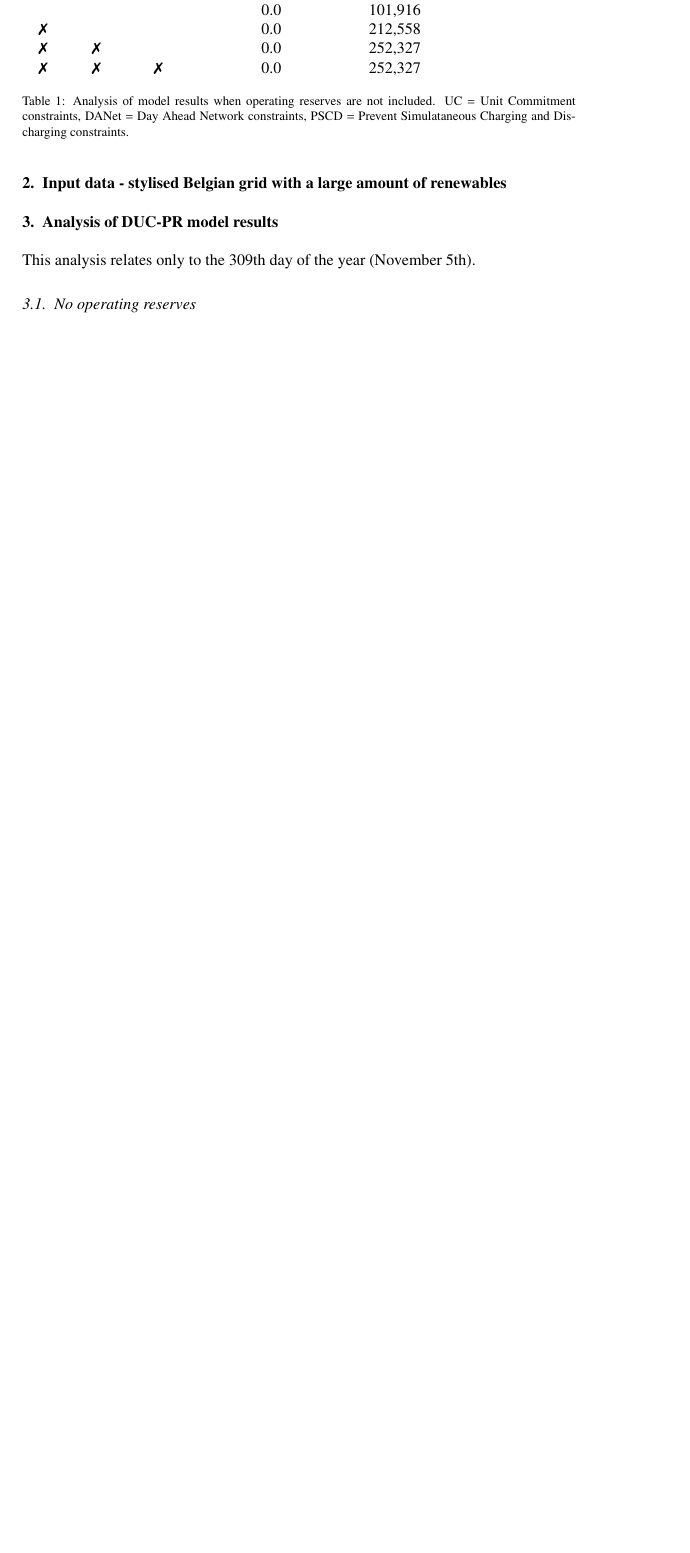
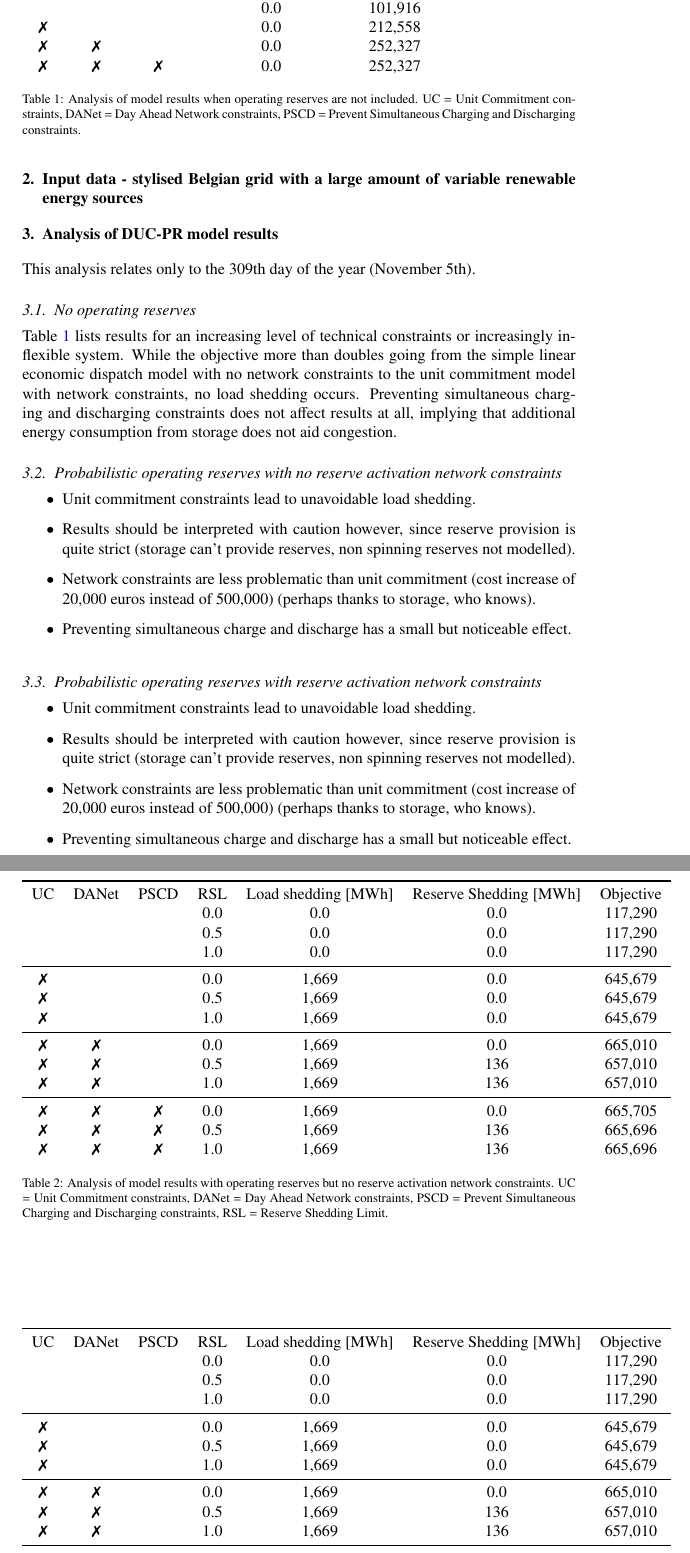
Before and after one commit to junglegobs/ASoSEPOC, a LaTeX paper (papers/main.tex): part of page 7 of 7 before the commit and two parts of pages 7 and 8 of 8 after it, the two joined at a grey line, cut so that both start at the same text, the shorter picture padded with empty space. Compiled offline with pdfLaTeX.

Commit message:
Continue writing up results

```diff
--- a/papers/main.tex
+++ b/papers/main.tex
@@ -145,7 +145,7 @@ The following constraints attempt to take network constraints into account (albe
 
 Since imbalances are aggregated across the network, a particular reserve level activation is not associated with an imbalance at the nodal level. The above constraints therefore enforce that for each reserve level $l$ and node $n$, there exists some combination of nodal imbalance, node injections, generator dispatches and line flows which would satisfy the network constraints AND the imbalance across the entire network. Given the formulation here, which uses reserve levels, i.e. quantiles, over the entire network to represent forecast errors, it is difficult to come up with more stringent conditions.
 
-\section{Input data - stylised Belgian grid with a large amount of renewables}
+\section{Input data - stylised Belgian grid with a large amount of variable renewable energy sources}
 
 \section{Analysis of DUC-PR model results}
 
@@ -153,16 +153,82 @@ This analysis relates only to the 309th day of the year (November 5th).
 
 \subsection{No operating reserves}
 
+\tabref{tab:results_no_OR} lists results for an increasing level of technical constraints or increasingly inflexible system. While the objective more than doubles going from the simple linear economic dispatch model with no network constraints to the unit commitment model with network constraints, no load shedding occurs. Preventing simultaneous charging and discharging constraints does not affect results at all, implying that additional energy consumption from storage does not aid congestion.
+
 \begin{table}
     \begin{tabular}{ccccc}
         \toprule
         UC  & DANet & PSCD & Load shedding [MWh] & Objective \\
-            &       &      & 0.0                 & 101,916 \\
-        \xm &       &      & 0.0                 & 212,558 \\
-        \xm & \xm   &      & 0.0                 & 252,327 \\
-        \xm & \xm   & \xm  & 0.0                 & 252,327 \\
+            &       &      & 0.0                 & 101,916   \\
+        \xm &       &      & 0.0                 & 212,558   \\
+        \xm & \xm   &      & 0.0                 & 252,327   \\
+        \xm & \xm   & \xm  & 0.0                 & 252,327   \\
     \end{tabular}
-    \caption{Analysis of model results when operating reserves are not included. UC = Unit Commitment constraints, DANet = Day Ahead Network constraints, PSCD = Prevent Simulataneous Charging and Discharging constraints.}
+    \caption{Analysis of model results when operating reserves are not included. UC = Unit Commitment constraints, DANet = Day Ahead Network constraints, PSCD = Prevent Simultaneous Charging and Discharging constraints.}\label{tab:results_no_OR}
+\end{table}
+
+\subsection{Probabilistic operating reserves with no reserve activation network constraints}
+
+\begin{itemize}
+    \item Unit commitment constraints lead to unavoidable load shedding.
+    \item Results should be interpreted with caution however, since reserve provision is quite strict (storage can't provide reserves, non spinning reserves not modelled).
+    \item Network constraints are less problematic than unit commitment (cost increase of ~20,000 euros instead of 500,000) (perhaps thanks to storage, who knows).
+    \item Preventing simultaneous charge and discharge has a small but noticeable effect.
+\end{itemize}
+
+\begin{table}
+    \begin{tabular}{ccccccc}
+        \toprule
+        UC  & DANet & PSCD & RSL & Load shedding [MWh] & Reserve Shedding [MWh] & Objective \\
+            &       &      & 0.0 & 0.0                 & 0.0                    & 117,290   \\
+            &       &      & 0.5 & 0.0                 & 0.0                    & 117,290   \\
+            &       &      & 1.0 & 0.0                 & 0.0                    & 117,290   \\
+        \midrule
+        \xm &       &      & 0.0 & 1,669               & 0.0                    & 645,679   \\
+        \xm &       &      & 0.5 & 1,669               & 0.0                    & 645,679   \\
+        \xm &       &      & 1.0 & 1,669               & 0.0                    & 645,679   \\
+        \midrule
+        \xm & \xm   &      & 0.0 & 1,669               & 0.0                    & 665,010   \\
+        \xm & \xm   &      & 0.5 & 1,669               & 136                    & 657,010   \\
+        \xm & \xm   &      & 1.0 & 1,669               & 136                    & 657,010   \\
+        \midrule
+        \xm & \xm   & \xm  & 0.0 & 1,669               & 0.0                    & 665,705   \\
+        \xm & \xm   & \xm  & 0.5 & 1,669               & 136                    & 665,696   \\
+        \xm & \xm   & \xm  & 1.0 & 1,669               & 136                    & 665,696   \\
+    \end{tabular}
+    \caption{Analysis of model results with operating reserves but no reserve activation network constraints. UC = Unit Commitment constraints, DANet = Day Ahead Network constraints, PSCD = Prevent Simultaneous Charging and Discharging constraints, RSL = Reserve Shedding Limit.}\label{tab:results_no_RANet}
+\end{table}
+
+\subsection{Probabilistic operating reserves with reserve activation network constraints}
+
+\begin{itemize}
+    \item Unit commitment constraints lead to unavoidable load shedding.
+    \item Results should be interpreted with caution however, since reserve provision is quite strict (storage can't provide reserves, non spinning reserves not modelled).
+    \item Network constraints are less problematic than unit commitment (cost increase of ~20,000 euros instead of 500,000) (perhaps thanks to storage, who knows).
+    \item Preventing simultaneous charge and discharge has a small but noticeable effect.
+\end{itemize}
+
+\begin{table}
+    \begin{tabular}{ccccccc}
+        \toprule
+        UC  & DANet & PSCD & RSL & Load shedding [MWh] & Reserve Shedding [MWh] & Objective \\
+            &       &      & 0.0 & 0.0                 & 0.0                    & 117,290   \\
+            &       &      & 0.5 & 0.0                 & 0.0                    & 117,290   \\
+            &       &      & 1.0 & 0.0                 & 0.0                    & 117,290   \\
+        \midrule
+        \xm &       &      & 0.0 & 1,669               & 0.0                    & 645,679   \\
+        \xm &       &      & 0.5 & 1,669               & 0.0                    & 645,679   \\
+        \xm &       &      & 1.0 & 1,669               & 0.0                    & 645,679   \\
+        \midrule
+        \xm & \xm   &      & 0.0 & 1,669               & 0.0                    & 665,010   \\
+        \xm & \xm   &      & 0.5 & 1,669               & 136                    & 657,010   \\
+        \xm & \xm   &      & 1.0 & 1,669               & 136                    & 657,010   \\
+        \midrule
+        \xm & \xm   & \xm  & 0.0 & 1,669               & 0.0                    & 665,705   \\
+        \xm & \xm   & \xm  & 0.5 & 1,669               & 136                    & 665,696   \\
+        \xm & \xm   & \xm  & 1.0 & 1,669               & 136                    & 665,696   \\
+    \end{tabular}
+    \caption{Analysis of model results with operating reserves but no reserve activation network constraints. UC = Unit Commitment constraints, DANet = Day Ahead Network constraints, PSCD = Prevent Simultaneous Charging and Discharging constraints, RSL = Reserve Shedding Limit.}\label{tab:results_no_RANet}
 \end{table}
 
 \end{document}
```
Also changed, not shown: 1 other file.
